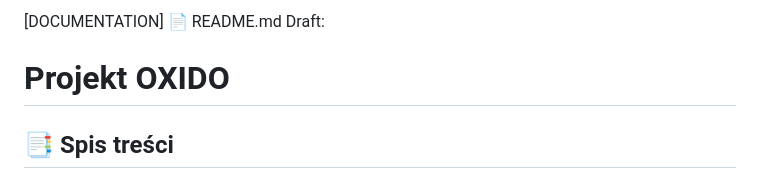
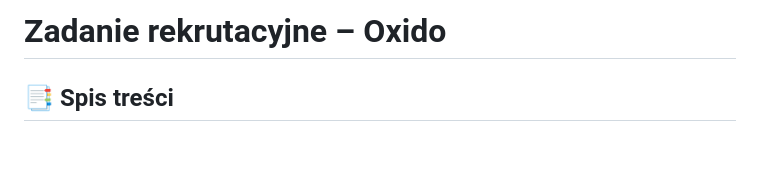
Before and after one commit to mikepatch/oxido--assignment, a Markdown page: README.md, the part around the change. GitHub-like rendering; blank space fills up the shorter version.

Commit message:
patch: Update README

```diff
--- a/README.md
+++ b/README.md
@@ -1,6 +1,4 @@
-[DOCUMENTATION] 📄 README.md Draft:
-
-# Projekt OXIDO
+# Zadanie rekrutacyjne – Oxido
 
 ## 📑 Spis treści
 
```
